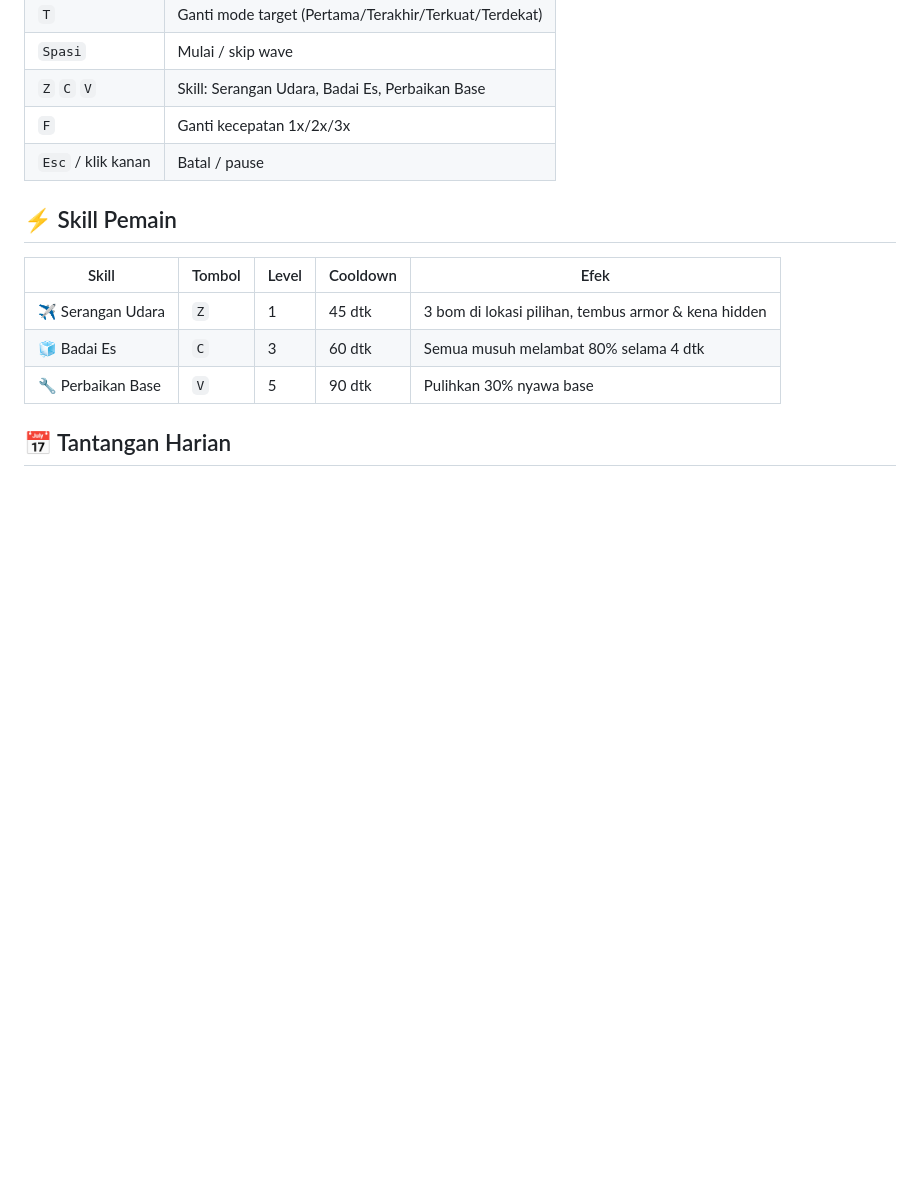
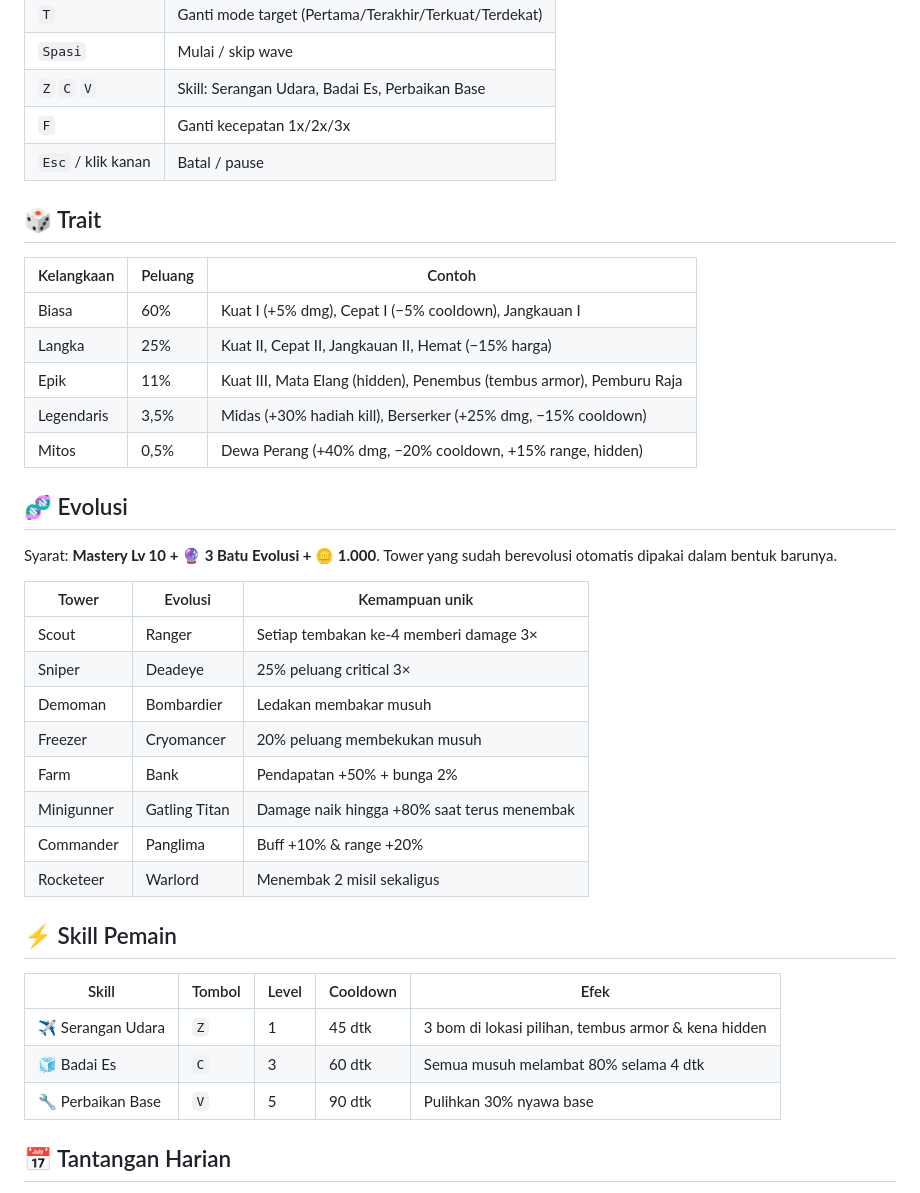
Before and after one commit to KingRafer/block-tower-defense, a Markdown page: README.md, the part around one of its changes. Rendered like a GitHub page; blank space fills up the shorter version.

```diff
--- a/README.md
+++ b/README.md
@@ -81,6 +85,29 @@ python3 -m http.server 8000   # lalu buka http://localhost:8000
 | `F` | Ganti kecepatan 1x/2x/3x |
 | `Esc` / klik kanan | Batal / pause |
 
+## 🎲 Trait
+| Kelangkaan | Peluang | Contoh |
+|---|---|---|
+| Biasa | 60% | Kuat I (+5% dmg), Cepat I (−5% cooldown), Jangkauan I |
+| Langka | 25% | Kuat II, Cepat II, Jangkauan II, Hemat (−15% harga) |
+| Epik | 11% | Kuat III, Mata Elang (hidden), Penembus (tembus armor), Pemburu Raja |
+| Legendaris | 3,5% | Midas (+30% hadiah kill), Berserker (+25% dmg, −15% cooldown) |
+| Mitos | 0,5% | Dewa Perang (+40% dmg, −20% cooldown, +15% range, hidden) |
+
+## 🧬 Evolusi
+Syarat: **Mastery Lv 10 + 🔮 3 Batu Evolusi + 🪙 1.000**. Tower yang sudah berevolusi otomatis dipakai dalam bentuk barunya.
+
+| Tower | Evolusi | Kemampuan unik |
+|---|---|---|
+| Scout | Ranger | Setiap tembakan ke-4 memberi damage 3× |
+| Sniper | Deadeye | 25% peluang critical 3× |
+| Demoman | Bombardier | Ledakan membakar musuh |
+| Freezer | Cryomancer | 20% peluang membekukan musuh |
+| Farm | Bank | Pendapatan +50% + bunga 2% |
+| Minigunner | Gatling Titan | Damage naik hingga +80% saat terus menembak |
+| Commander | Panglima | Buff +10% & range +20% |
+| Rocketeer | Warlord | Menembak 2 misil sekaligus |
+
 ## ⚡ Skill Pemain
 | Skill | Tombol | Level | Cooldown | Efek |
 |---|---|---|---|---|
```
Also changed, not shown: other parts of README.md (+5 -1 lines), CHANGELOG.md (+10 -0 lines), docs/screenshot-game.png, docs/screenshot-loadout.png, docs/screenshot-menu.png, 7 other files.
